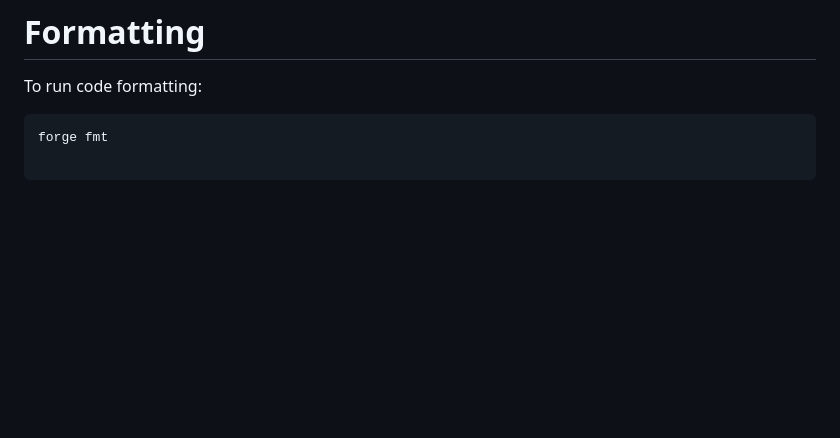
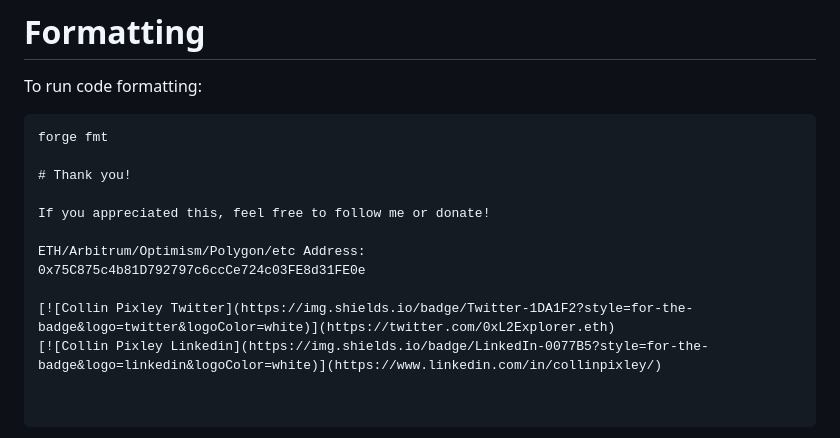
Before and after one commit to CPix18/FoundryFundMe, a Markdown page: README.md, the part around the change. GitHub-like rendering; blank space fills up the shorter version.

````diff
--- a/README.md
+++ b/README.md
@@ -217,3 +217,13 @@ And you'll see an output file called `.gas-snapshot`
 To run code formatting:
 ```
 forge fmt
+
+# Thank you!
+
+If you appreciated this, feel free to follow me or donate!
+
+ETH/Arbitrum/Optimism/Polygon/etc Address:
+0x75C875c4b81D792797c6ccCe724c03FE8d31FE0e
+
+[![Collin Pixley Twitter](https://img.shields.io/badge/Twitter-1DA1F2?style=for-the-badge&logo=twitter&logoColor=white)](https://twitter.com/0xL2Explorer.eth)
+[![Collin Pixley Linkedin](https://img.shields.io/badge/LinkedIn-0077B5?style=for-the-badge&logo=linkedin&logoColor=white)](https://www.linkedin.com/in/collinpixley/)
````
